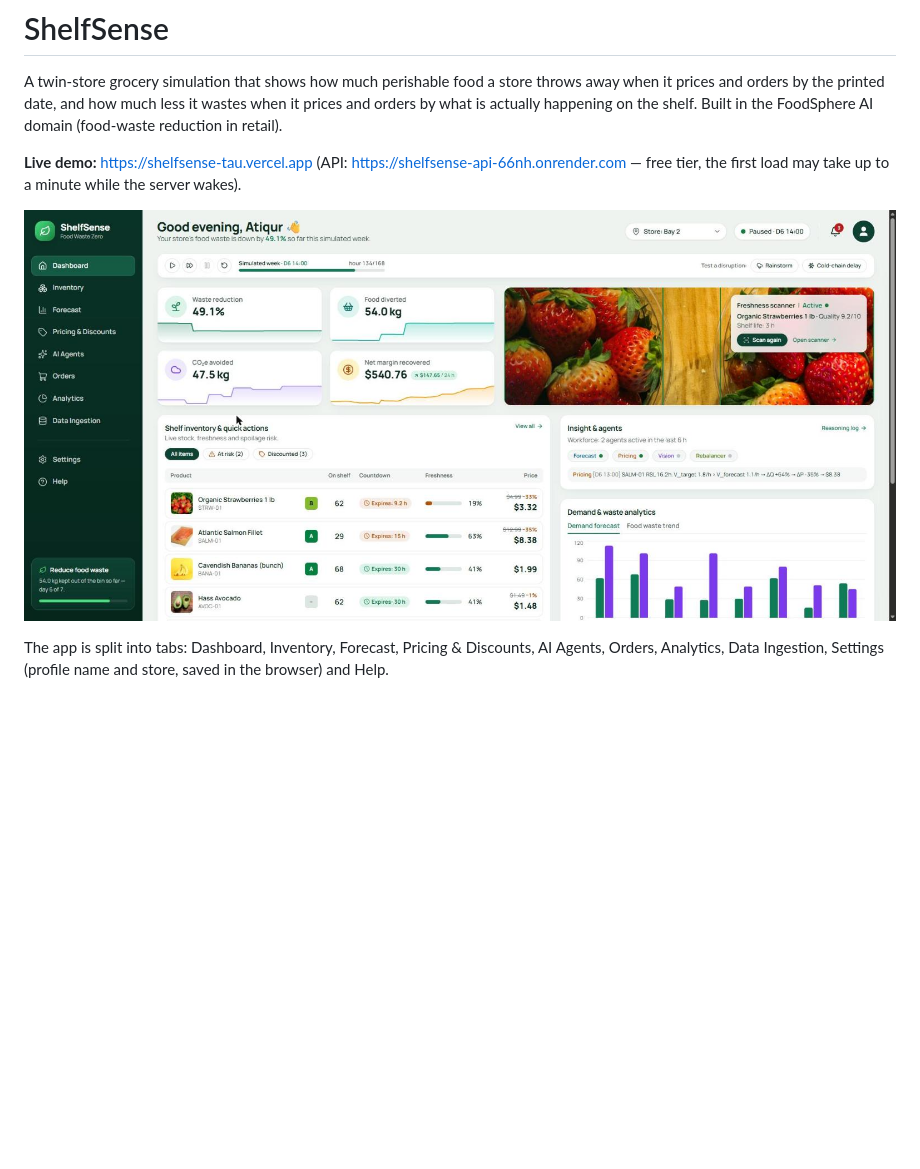
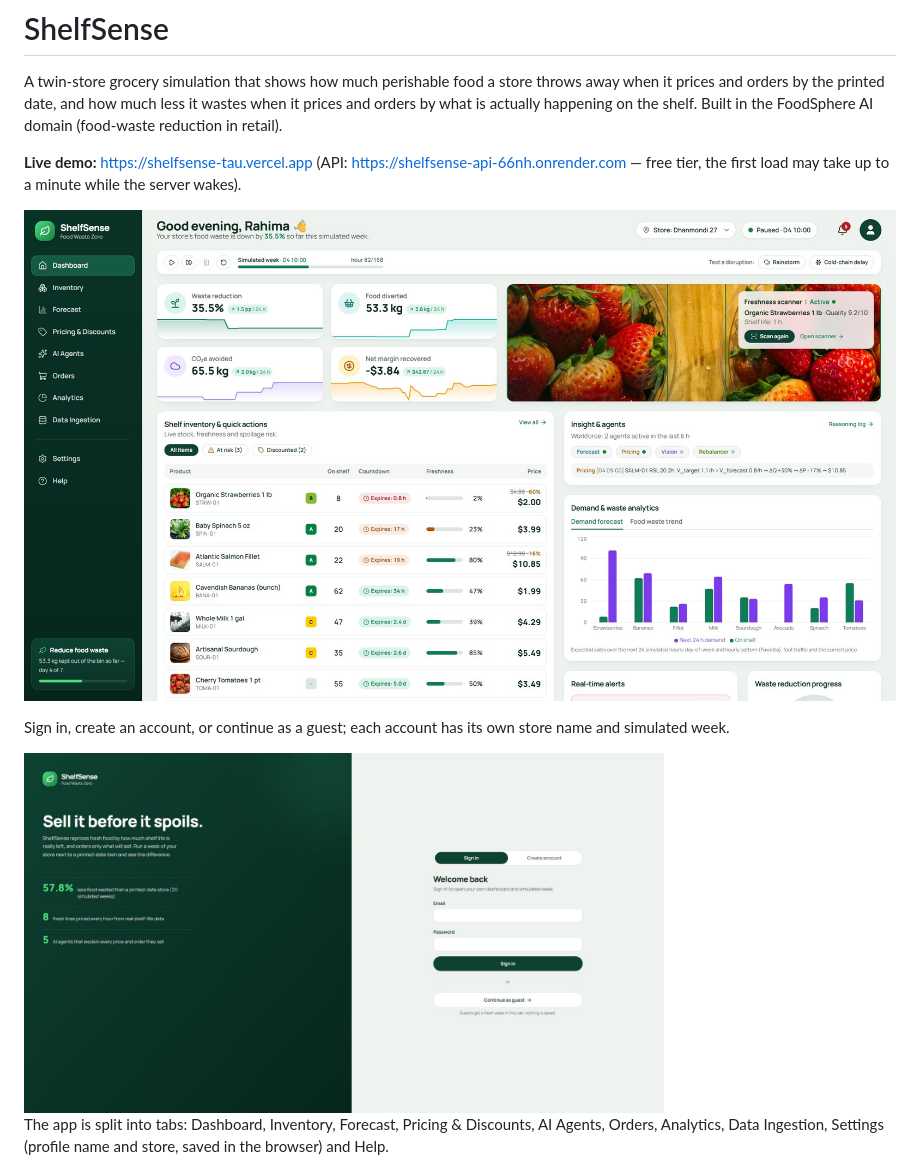
Before and after one commit to jasondhaki/shelfsense, a Markdown page: README.md, the part around the change. Drawn GitHub-style; pictures changed too: docs/screenshot.jpg, docs/signin.jpg (added); blank space fills up the shorter version.

```diff
--- a/README.md
+++ b/README.md
@@ -7,7 +7,11 @@ in retail).
 
 **Live demo:** https://shelfsense-tau.vercel.app (API: https://shelfsense-api-66nh.onrender.com — free tier, the first load may take up to a minute while the server wakes).
 
-![ShelfSense dashboard on Day 6: KPIs with sparklines, freshness scanner, shelf inventory, agents, alerts](docs/screenshot.jpg)
+![ShelfSense dashboard for a signed-in store manager on Day 4: KPIs with 24-hour change and sparklines, freshness scanner, shelf inventory with photos and countdowns, agents, demand forecast](docs/screenshot.jpg)
+
+Sign in, create an account, or continue as a guest; each account has its own store name and simulated week.
+
+<img src="docs/signin.jpg" alt="Sign-in screen: create an account or continue as a guest" width="640">
 
 The app is split into tabs: Dashboard, Inventory, Forecast, Pricing & Discounts, AI Agents, Orders,
 Analytics, Data Ingestion, Settings (profile name and store, saved in the browser) and Help.
```
Also changed, not shown: docs/FRONTEND.md (+2 -0 lines), 1 other file.
